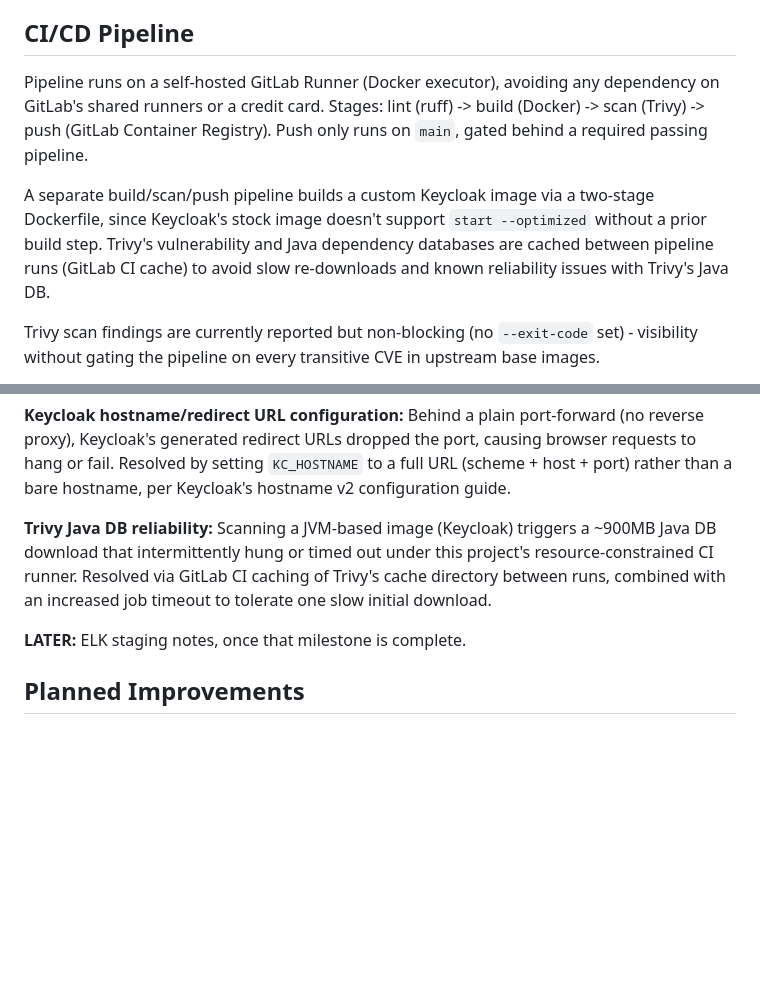
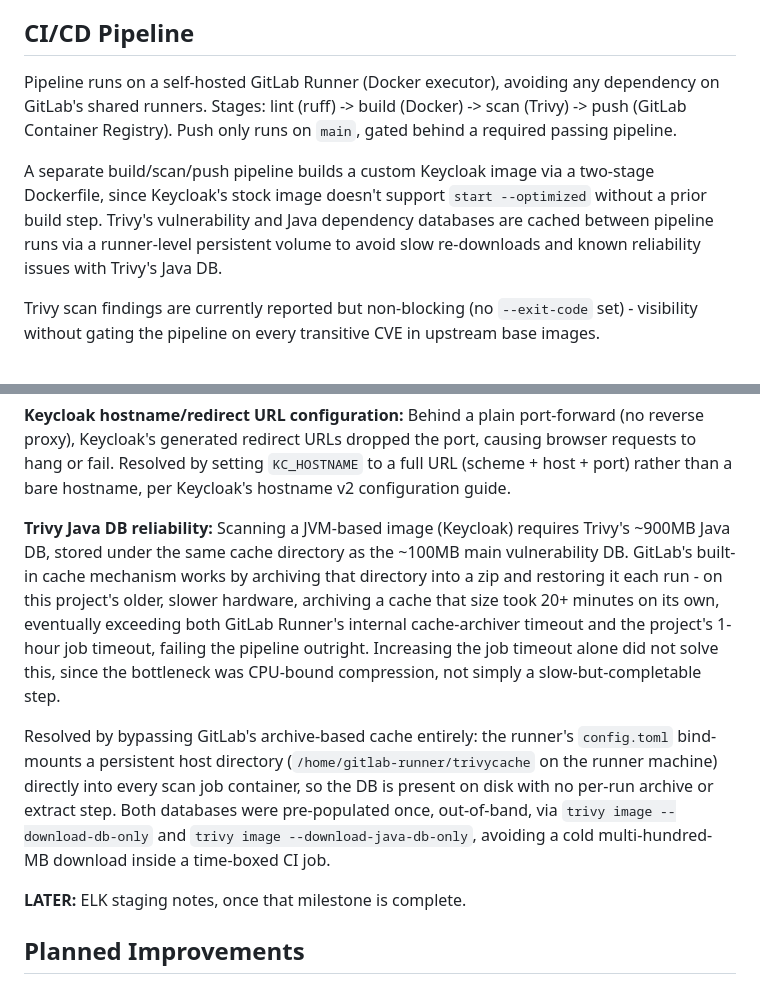
Before and after one commit to antoan-a-ignatov/k8s-identity-observability-platform, a Markdown page: README.md, 2 parts joined by grey strips. Rendered like a GitHub page; blank space fills up the shorter version.

Commit message:
docs: correct trivy cache fix description in README [skip ci]

```diff
--- a/README.md
+++ b/README.md
@@ -71,14 +71,14 @@ docs/               Documentation and screenshots
 ## CI/CD Pipeline
 
 Pipeline runs on a self-hosted GitLab Runner (Docker executor), avoiding any
-dependency on GitLab's shared runners or a credit card. Stages: lint (ruff) ->
+dependency on GitLab's shared runners. Stages: lint (ruff) ->
 build (Docker) -> scan (Trivy) -> push (GitLab Container Registry). Push only
 runs on `main`, gated behind a required passing pipeline.
 
 A separate build/scan/push pipeline builds a custom Keycloak image via a
 two-stage Dockerfile, since Keycloak's stock image doesn't support
 `start --optimized` without a prior build step. Trivy's vulnerability and Java
-dependency databases are cached between pipeline runs (GitLab CI cache) to
+dependency databases are cached between pipeline runs via a runner-level persistent volume to
 avoid slow re-downloads and known reliability issues with Trivy's Java DB.
 
 Trivy scan findings are currently reported but non-blocking (no `--exit-code`
@@ -137,11 +137,23 @@ causing browser requests to hang or fail. Resolved by setting `KC_HOSTNAME` to
 a full URL (scheme + host + port) rather than a bare hostname, per Keycloak's
 hostname v2 configuration guide.
 
-**Trivy Java DB reliability:** Scanning a JVM-based image (Keycloak) triggers a
-~900MB Java DB download that intermittently hung or timed out under this
-project's resource-constrained CI runner. Resolved via GitLab CI caching of
-Trivy's cache directory between runs, combined with an increased job timeout
-to tolerate one slow initial download.
+**Trivy Java DB reliability:** Scanning a JVM-based image (Keycloak) requires
+Trivy's ~900MB Java DB, stored under the same cache directory as the ~100MB
+main vulnerability DB. GitLab's built-in cache mechanism works by archiving
+that directory into a zip and restoring it each run - on this project's older,
+slower hardware, archiving a cache that size took 20+ minutes on its own,
+eventually exceeding both GitLab Runner's internal cache-archiver timeout and
+the project's 1-hour job timeout, failing the pipeline outright. Increasing
+the job timeout alone did not solve this, since the bottleneck was CPU-bound
+compression, not simply a slow-but-completable step.
+
+Resolved by bypassing GitLab's archive-based cache entirely: the runner's
+`config.toml` bind-mounts a persistent host directory
+(`/home/gitlab-runner/trivycache` on the runner machine) directly into every
+scan job container, so the DB is present on disk with no per-run archive or
+extract step. Both databases were pre-populated once, out-of-band, via
+`trivy image --download-db-only` and `trivy image --download-java-db-only`,
+avoiding a cold multi-hundred-MB download inside a time-boxed CI job.
 
 **LATER:** ELK staging notes, once that milestone is complete.
 
```
